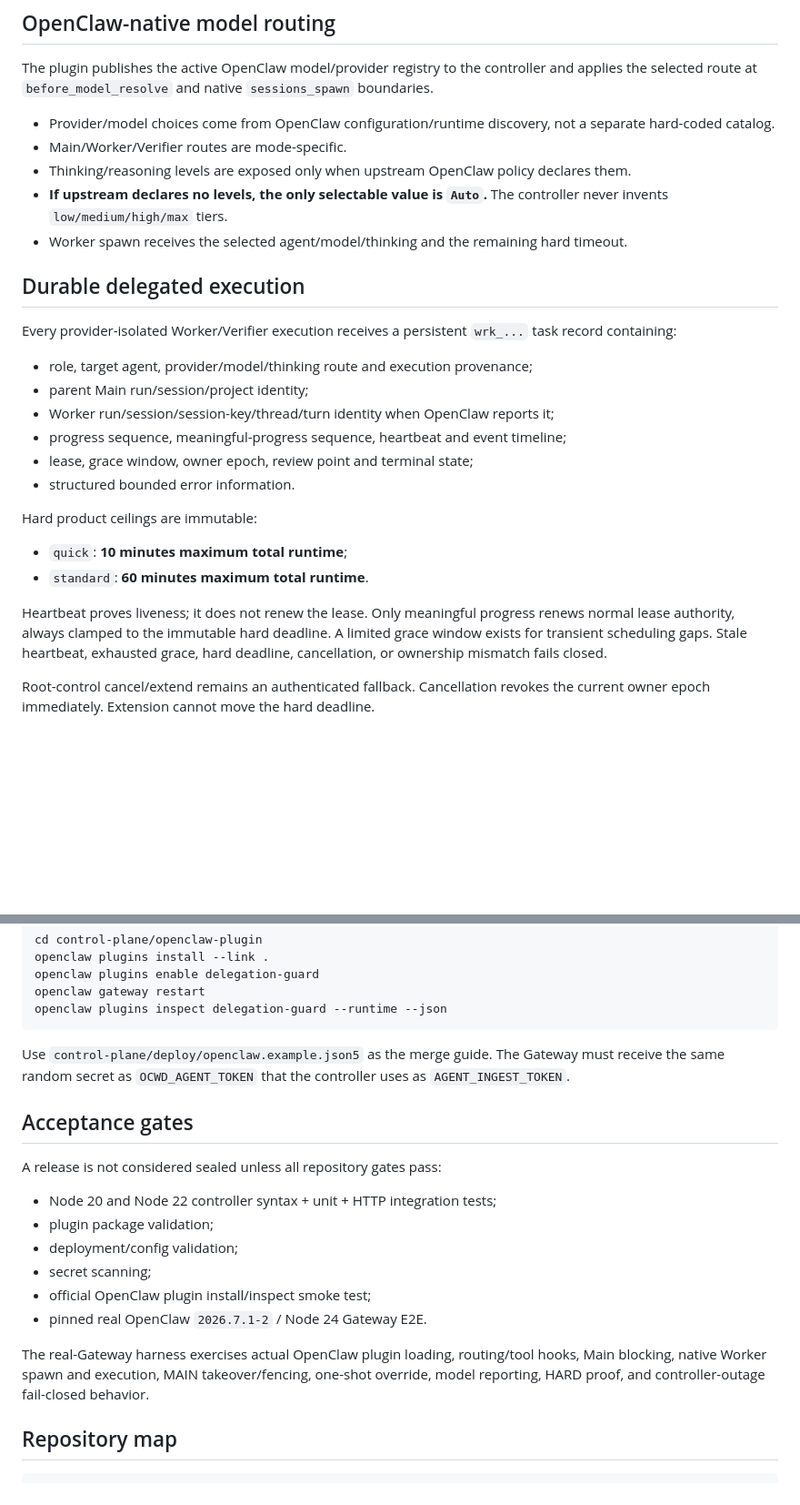
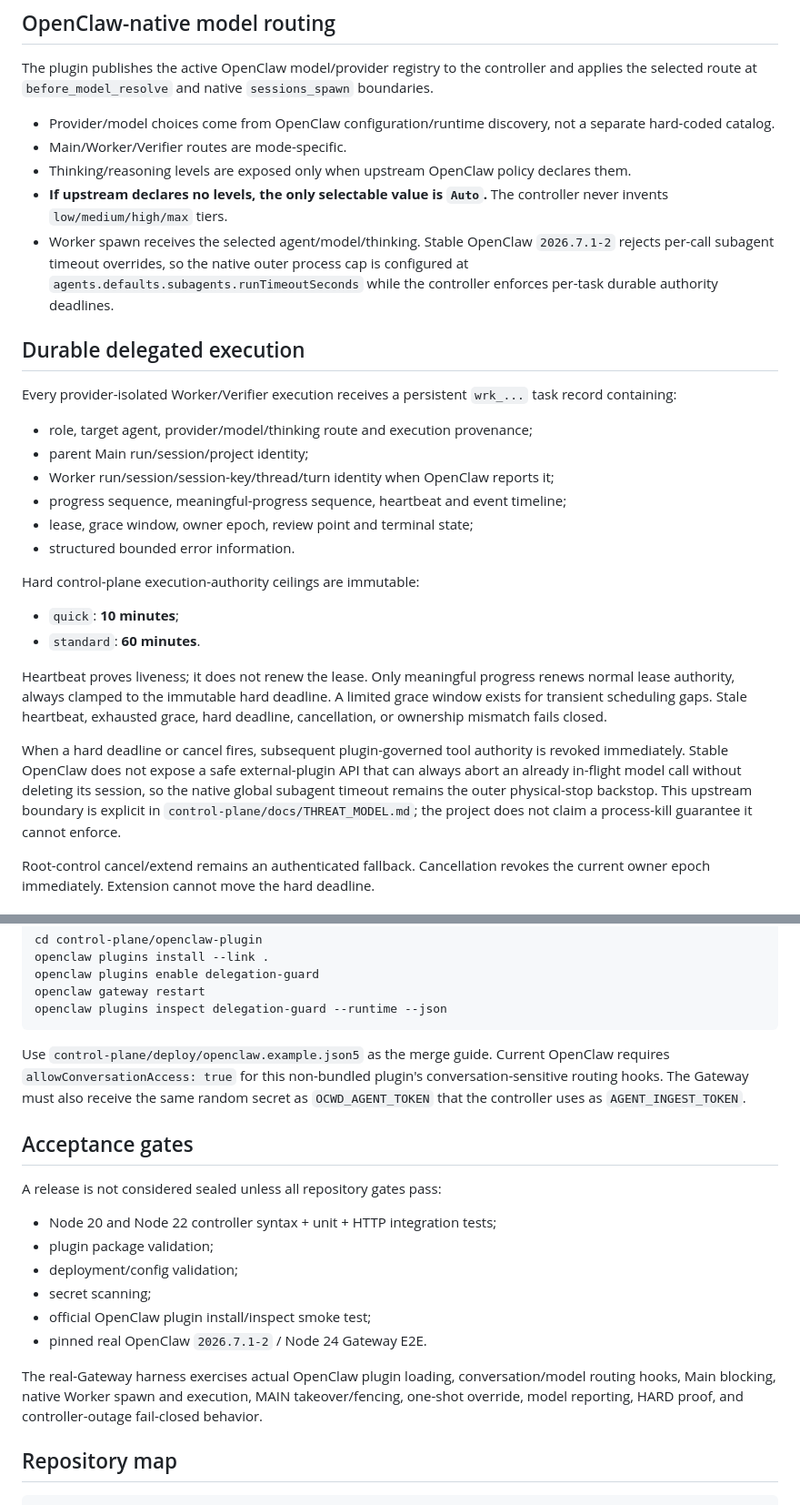
Before and after one commit to Shermanxwz/openclaw-worker-delegation, a Markdown page: README.md, 2 parts joined by grey strips. Shown at 91% size. Drawn GitHub-style; blank space fills up the shorter version.

Commit message:
docs: align sealed contract with stable OpenClaw timeout semantics

````diff
--- a/README.md
+++ b/README.md
@@ -20,7 +20,7 @@ The plugin publishes the active OpenClaw model/provider registry to the controll
 - Main/Worker/Verifier routes are mode-specific.
 - Thinking/reasoning levels are exposed only when upstream OpenClaw policy declares them.
 - **If upstream declares no levels, the only selectable value is `Auto`.** The controller never invents `low/medium/high/max` tiers.
-- Worker spawn receives the selected agent/model/thinking and the remaining hard timeout.
+- Worker spawn receives the selected agent/model/thinking. Stable OpenClaw `2026.7.1-2` rejects per-call subagent timeout overrides, so the native outer process cap is configured at `agents.defaults.subagents.runTimeoutSeconds` while the controller enforces per-task durable authority deadlines.
 
 ## Durable delegated execution
 
@@ -33,12 +33,14 @@ Every provider-isolated Worker/Verifier execution receives a persistent `wrk_...
 - lease, grace window, owner epoch, review point and terminal state;
 - structured bounded error information.
 
-Hard product ceilings are immutable:
+Hard control-plane execution-authority ceilings are immutable:
 
-- `quick`: **10 minutes maximum total runtime**;
-- `standard`: **60 minutes maximum total runtime**.
+- `quick`: **10 minutes**;
+- `standard`: **60 minutes**.
 
 Heartbeat proves liveness; it does not renew the lease. Only meaningful progress renews normal lease authority, always clamped to the immutable hard deadline. A limited grace window exists for transient scheduling gaps. Stale heartbeat, exhausted grace, hard deadline, cancellation, or ownership mismatch fails closed.
+
+When a hard deadline or cancel fires, subsequent plugin-governed tool authority is revoked immediately. Stable OpenClaw does not expose a safe external-plugin API that can always abort an already in-flight model call without deleting its session, so the native global subagent timeout remains the outer physical-stop backstop. This upstream boundary is explicit in `control-plane/docs/THREAT_MODEL.md`; the project does not claim a process-kill guarantee it cannot enforce.
 
 Root-control cancel/extend remains an authenticated fallback. Cancellation revokes the current owner epoch immediately. Extension cannot move the hard deadline.
 
@@ -115,7 +117,7 @@ openclaw gateway restart
 openclaw plugins inspect delegation-guard --runtime --json
 ```
 
-Use `control-plane/deploy/openclaw.example.json5` as the merge guide. The Gateway must receive the same random secret as `OCWD_AGENT_TOKEN` that the controller uses as `AGENT_INGEST_TOKEN`.
+Use `control-plane/deploy/openclaw.example.json5` as the merge guide. Current OpenClaw requires `allowConversationAccess: true` for this non-bundled plugin's conversation-sensitive routing hooks. The Gateway must also receive the same random secret as `OCWD_AGENT_TOKEN` that the controller uses as `AGENT_INGEST_TOKEN`.
 
 ## Acceptance gates
 
@@ -128,7 +130,7 @@ A release is not considered sealed unless all repository gates pass:
 - official OpenClaw plugin install/inspect smoke test;
 - pinned real OpenClaw `2026.7.1-2` / Node 24 Gateway E2E.
 
-The real-Gateway harness exercises actual OpenClaw plugin loading, routing/tool hooks, Main blocking, native Worker spawn and execution, MAIN takeover/fencing, one-shot override, model reporting, HARD proof, and controller-outage fail-closed behavior.
+The real-Gateway harness exercises actual OpenClaw plugin loading, conversation/model routing hooks, Main blocking, native Worker spawn and execution, MAIN takeover/fencing, one-shot override, model reporting, HARD proof, and controller-outage fail-closed behavior.
 
 ## Repository map
 
````
